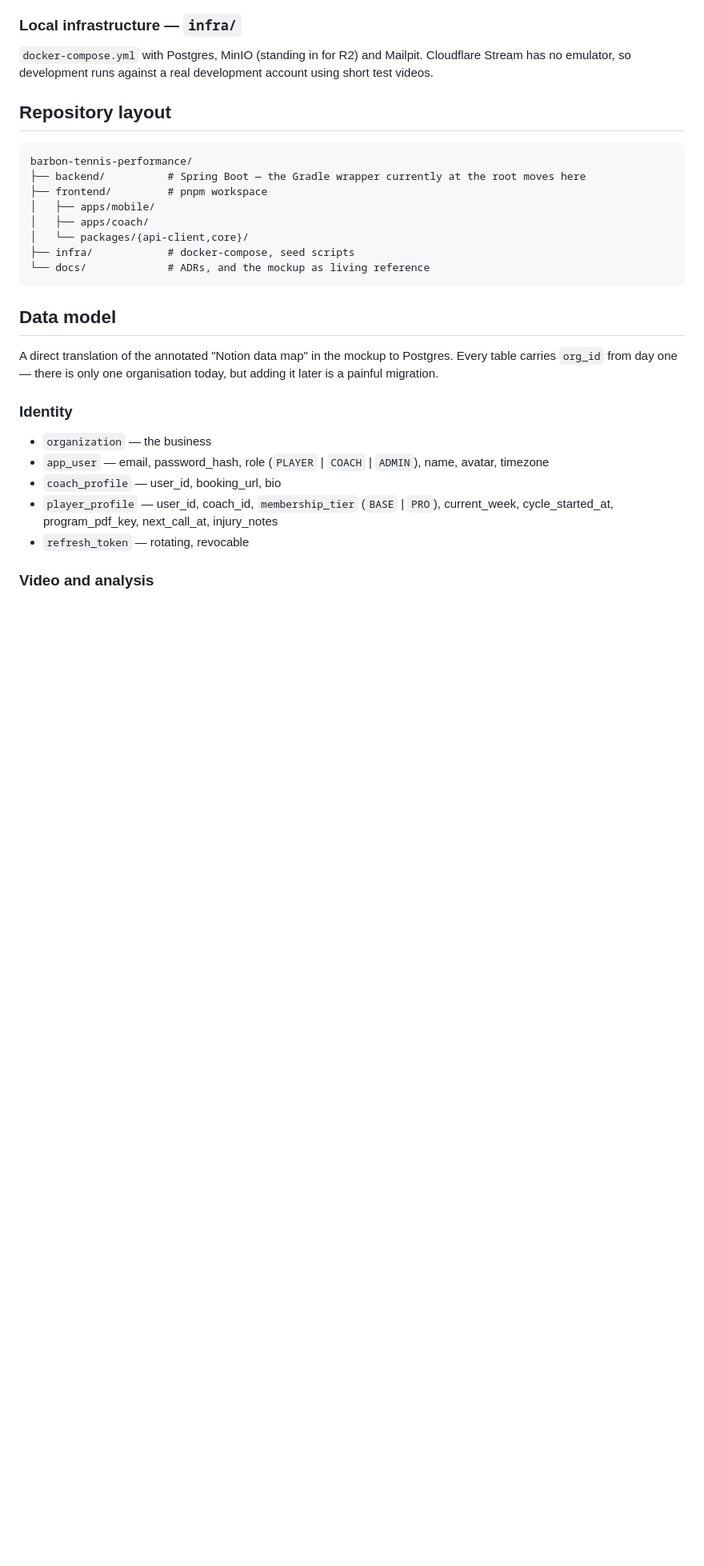
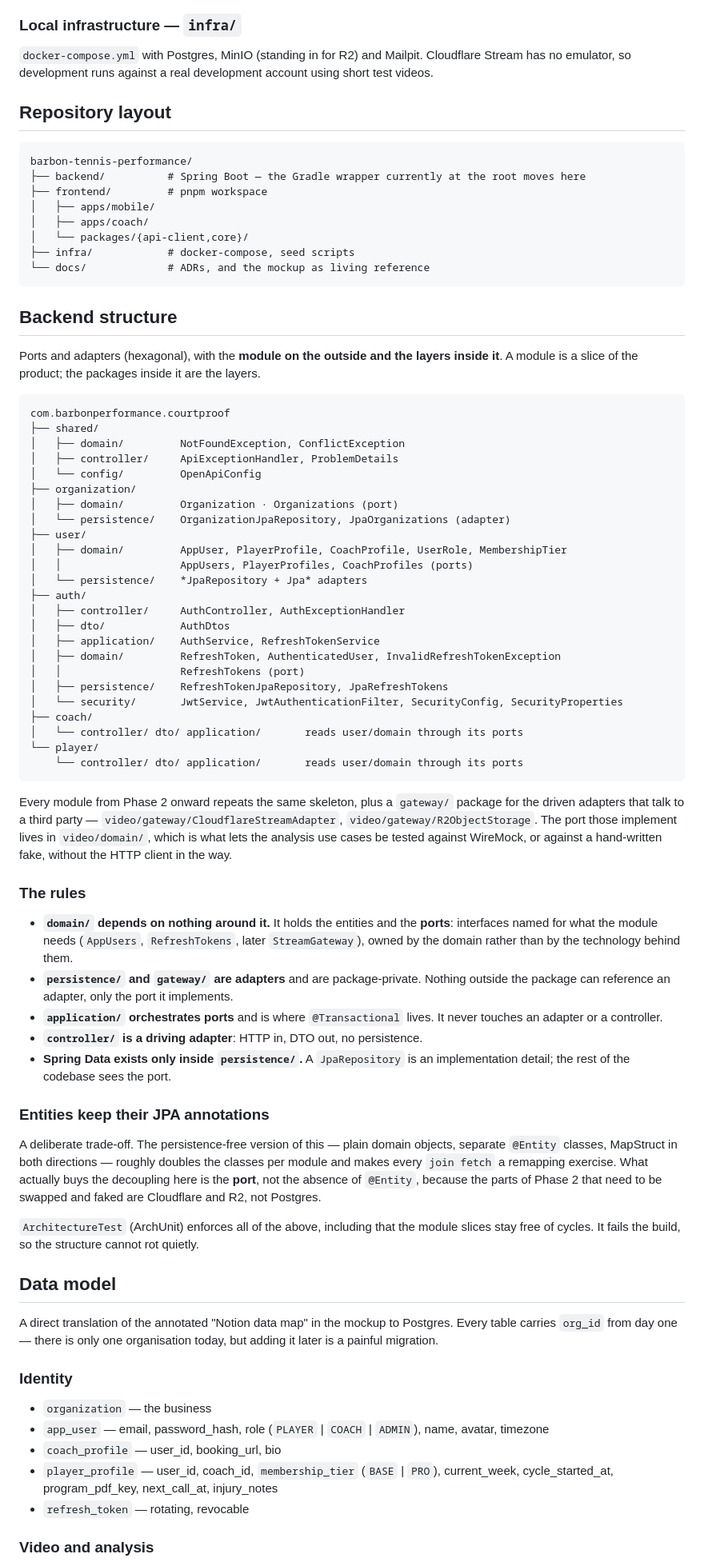
Before and after one commit to alvarommarina14/barbon-performance-analysis-backend, a Markdown page: docs/ARCHITECTURE.md, the part around the change. Shown at 80% size. Drawn GitHub-style; blank space fills up the shorter version.

Commit message:
docs: describe the hexagonal backend structure and its rules

````diff
--- a/docs/ARCHITECTURE.md
+++ b/docs/ARCHITECTURE.md
@@ -90,6 +90,68 @@ barbon-tennis-performance/
 ├── infra/            # docker-compose, seed scripts
 └── docs/             # ADRs, and the mockup as living reference
 ```
+
+## Backend structure
+
+Ports and adapters (hexagonal), with the **module on the outside and the layers inside it**.
+A module is a slice of the product; the packages inside it are the layers.
+
+```
+com.barbonperformance.courtproof
+├── shared/
+│   ├── domain/         NotFoundException, ConflictException
+│   ├── controller/     ApiExceptionHandler, ProblemDetails
+│   └── config/         OpenApiConfig
+├── organization/
+│   ├── domain/         Organization · Organizations (port)
+│   └── persistence/    OrganizationJpaRepository, JpaOrganizations (adapter)
+├── user/
+│   ├── domain/         AppUser, PlayerProfile, CoachProfile, UserRole, MembershipTier
+│   │                   AppUsers, PlayerProfiles, CoachProfiles (ports)
+│   └── persistence/    *JpaRepository + Jpa* adapters
+├── auth/
+│   ├── controller/     AuthController, AuthExceptionHandler
+│   ├── dto/            AuthDtos
+│   ├── application/    AuthService, RefreshTokenService
+│   ├── domain/         RefreshToken, AuthenticatedUser, InvalidRefreshTokenException
+│   │                   RefreshTokens (port)
+│   ├── persistence/    RefreshTokenJpaRepository, JpaRefreshTokens
+│   └── security/       JwtService, JwtAuthenticationFilter, SecurityConfig, SecurityProperties
+├── coach/
+│   └── controller/ dto/ application/       reads user/domain through its ports
+└── player/
+    └── controller/ dto/ application/       reads user/domain through its ports
+```
+
+Every module from Phase 2 onward repeats the same skeleton, plus a `gateway/` package for the
+driven adapters that talk to a third party — `video/gateway/CloudflareStreamAdapter`,
+`video/gateway/R2ObjectStorage`. The port those implement lives in `video/domain/`, which is what
+lets the analysis use cases be tested against WireMock, or against a hand-written fake, without
+the HTTP client in the way.
+
+### The rules
+
+- **`domain/` depends on nothing around it.** It holds the entities and the **ports**: interfaces
+  named for what the module needs (`AppUsers`, `RefreshTokens`, later `StreamGateway`), owned by
+  the domain rather than by the technology behind them.
+- **`persistence/` and `gateway/` are adapters** and are package-private. Nothing outside the
+  package can reference an adapter, only the port it implements.
+- **`application/` orchestrates ports** and is where `@Transactional` lives. It never touches an
+  adapter or a controller.
+- **`controller/` is a driving adapter**: HTTP in, DTO out, no persistence.
+- **Spring Data exists only inside `persistence/`.** A `JpaRepository` is an implementation
+  detail; the rest of the codebase sees the port.
+
+### Entities keep their JPA annotations
+
+A deliberate trade-off. The persistence-free version of this — plain domain objects, separate
+`@Entity` classes, MapStruct in both directions — roughly doubles the classes per module and
+makes every `join fetch` a remapping exercise. What actually buys the decoupling here is the
+**port**, not the absence of `@Entity`, because the parts of Phase 2 that need to be swapped and
+faked are Cloudflare and R2, not Postgres.
+
+`ArchitectureTest` (ArchUnit) enforces all of the above, including that the module slices stay
+free of cycles. It fails the build, so the structure cannot rot quietly.
 
 ## Data model
 
````
Also changed, not shown: CLAUDE.md (+19 -0 lines).
